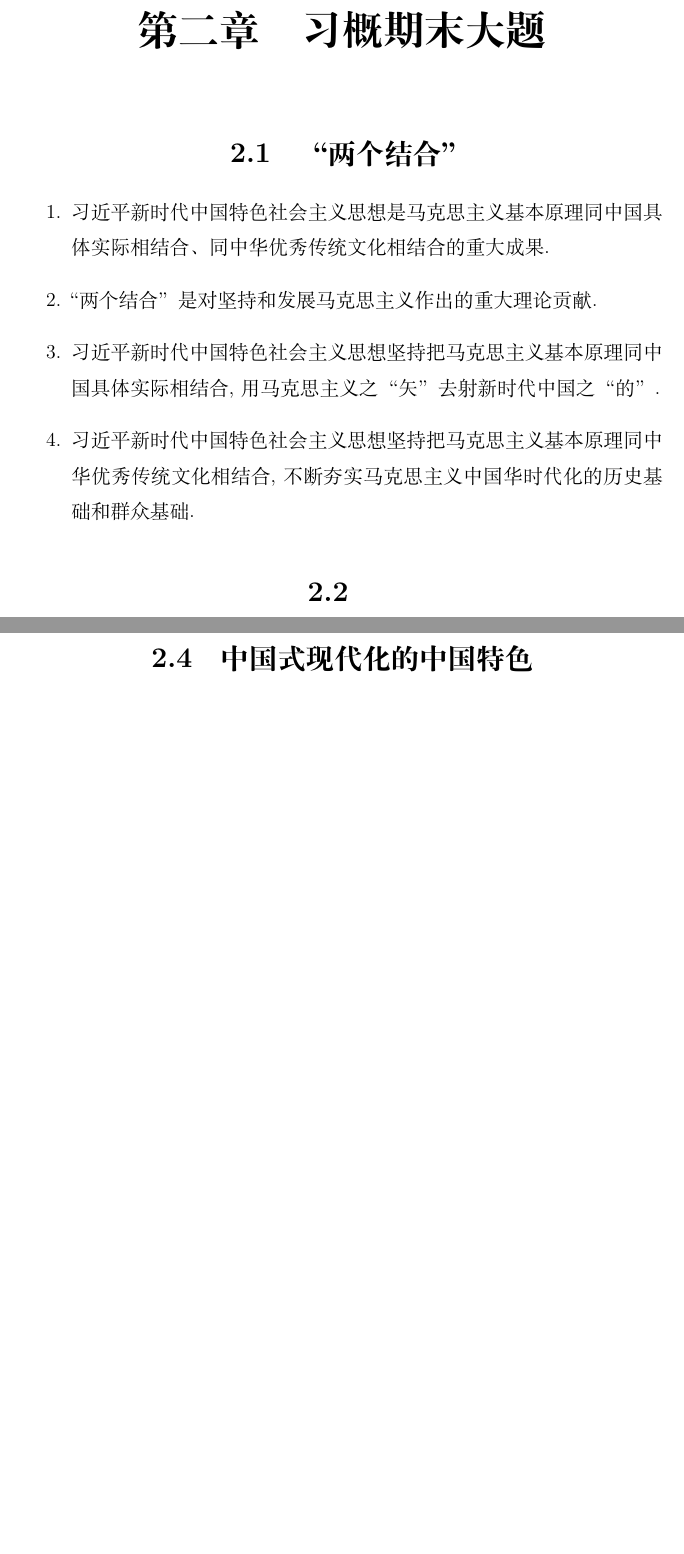
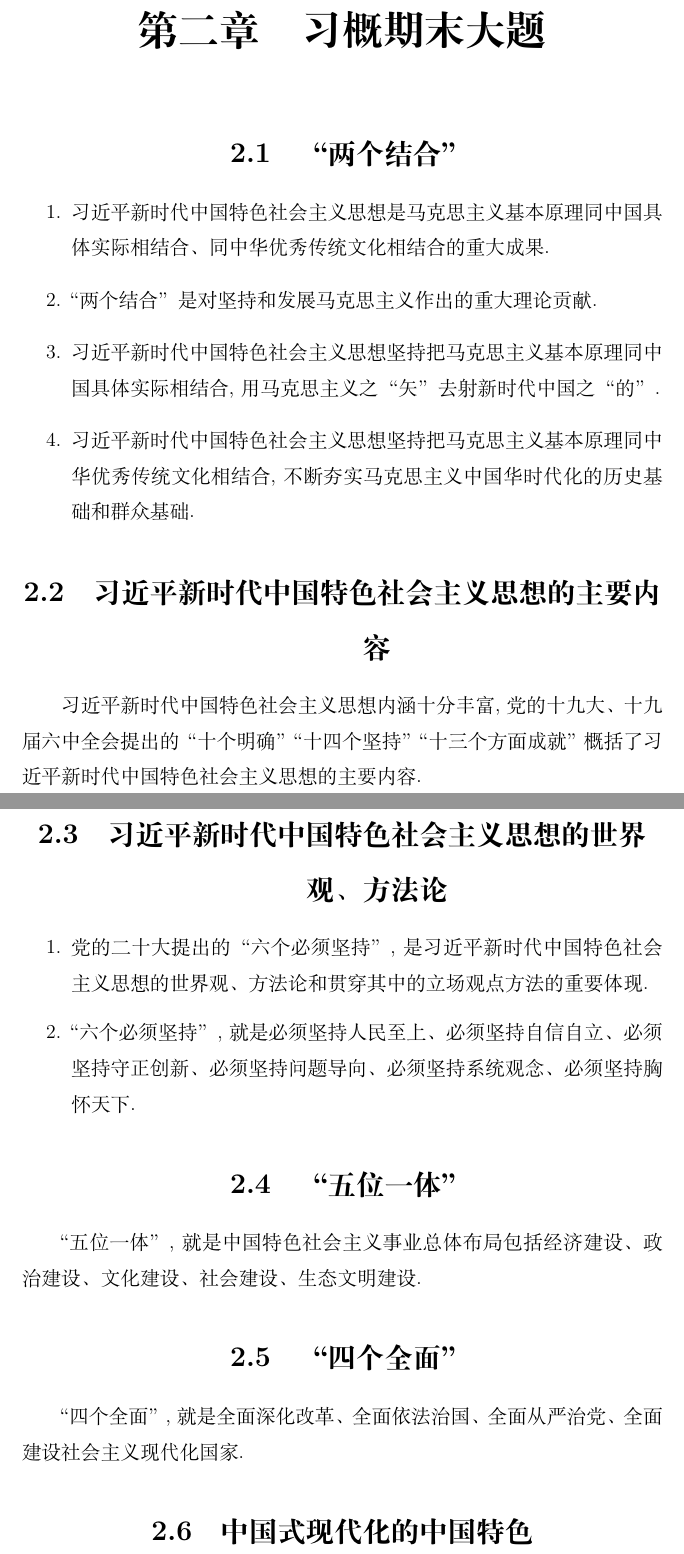
Before and after one commit to WSTZ-git/Final-Exam-Information, a LaTeX book (Civics Final Exam Information.tex): two parts of pages 18 and 19 of 25, joined at a grey line, cut so that both start at the same text, the shorter picture padded with empty space. Compiled offline with XeLaTeX.

Commit message:
习概大题更新

```diff
--- a/Civics Final Exam Information.tex
+++ b/Civics Final Exam Information.tex
@@ -370,33 +370,25 @@
 \item 习近平新时代中国特色社会主义思想坚持把马克思主义基本原理同中华优秀传统文化相结合，不断夯实马克思主义中国华时代化的历史基础和群众基础.
 \end{enumerate}
 
-\section{}
+\section{习近平新时代中国特色社会主义思想的主要内容}
+
+习近平新时代中国特色社会主义思想内涵十分丰富，党的十九大、十九届六中全会提出的“十个明确”“十四个坚持”“十三个方面成就”概括了习近平新时代中国特色社会主义思想的主要内容。
+
+\section{习近平新时代中国特色社会主义思想的世界观、方法论}
 
 \begin{enumerate}
-\item
+\item 党的二十大提出的“六个必须坚持”，是习近平新时代中国特色社会主义思想的世界观、方法论和贯穿其中的立场观点方法的重要体现。
 
-\item
-
-\item
-
-\item
-
-\item
+\item “六个必须坚持”，就是必须坚持人民至上、必须坚持自信自立、必须坚持守正创新、必须坚持问题导向、必须坚持系统观念、必须坚持胸怀天下。
 \end{enumerate}
 
-\section{}
+\section{“五位一体”}
 
-\begin{enumerate}
-\item
+“五位一体”，就是中国特色社会主义事业总体布局包括经济建设、政治建设、文化建设、社会建设、生态文明建设。
 
-\item
+\section{“四个全面”}
 
-\item
-
-\item
-
-\item
-\end{enumerate}
+“四个全面”，就是全面深化改革、全面依法治国、全面从严治党、全面建设社会主义现代化国家.
 
 \section{中国式现代化的中国特色}
 
```
Also changed, not shown: Civics Final Exam Information.pdf.
